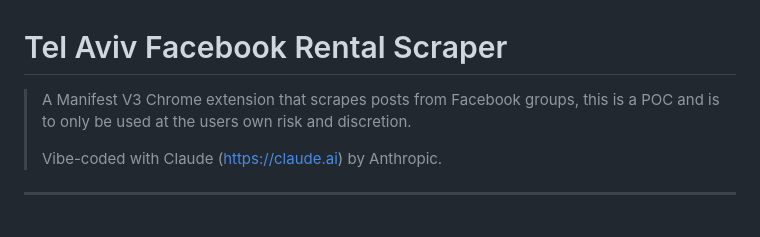
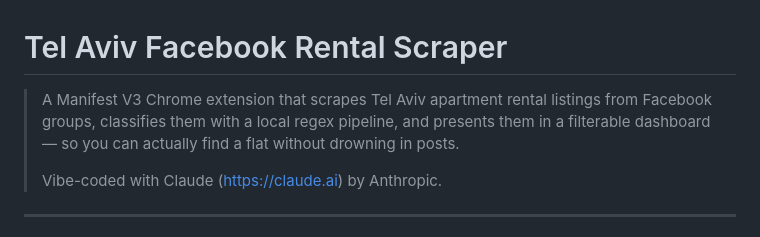
Before and after one commit to ablolarof/Facebook-Scraper, a Markdown page: README.md, the part around the change. GitHub-like rendering.

Commit message:
docs: restore accurate README description after remote overwrite
Co-Authored-By: Claude Sonnet 4.6 <noreply@anthropic.com>

```diff
--- a/README.md
+++ b/README.md
@@ -1,6 +1,6 @@
 # Tel Aviv Facebook Rental Scraper
 
-> A Manifest V3 Chrome extension that scrapes posts from Facebook groups, this is a POC and is to only be used at the users own risk and discretion.
+> A Manifest V3 Chrome extension that scrapes Tel Aviv apartment rental listings from Facebook groups, classifies them with a local regex pipeline, and presents them in a filterable dashboard — so you can actually find a flat without drowning in posts.
 >
 > Vibe-coded with Claude (https://claude.ai) by Anthropic.
 
```
